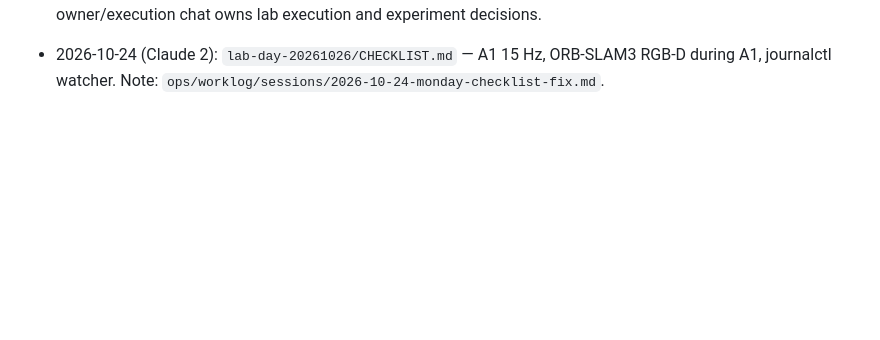
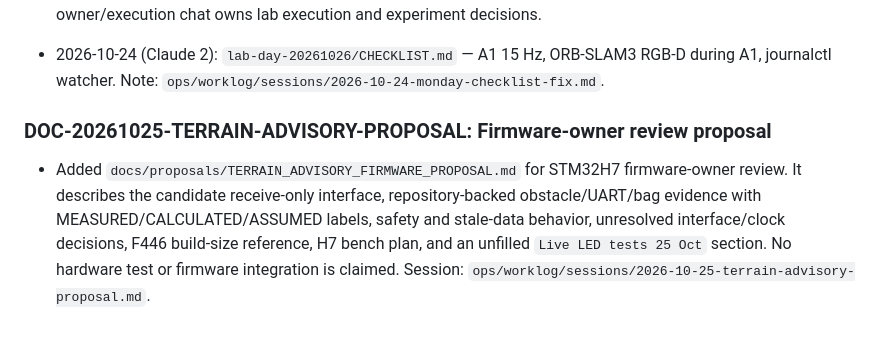
Before and after one commit to KaiserRichard/wbr-perception-phase1-runtime, a Markdown page: ops/worklog/DOCUMENTATION_LOG.md, the part around the change. Rendered like a GitHub page; blank space fills up the shorter version.

Commit message:
docs: TerrainAdvisory firmware proposal for the STM32H7 owner (live LED results TODO)
Written by codex-e, reviewed by Claude 2.

Co-Authored-By: Claude Opus 5.5 (1M context) <noreply@anthropic.com>

```diff
--- a/ops/worklog/DOCUMENTATION_LOG.md
+++ b/ops/worklog/DOCUMENTATION_LOG.md
@@ -456,3 +456,6 @@ approval or proof of unrun tests. Never rewrite finalized earlier entries.
   owner/execution chat owns lab execution and experiment decisions.
 
 - 2026-10-24 (Claude 2): `lab-day-20261026/CHECKLIST.md` — A1 15 Hz, ORB-SLAM3 RGB-D during A1, journalctl watcher. Note: `ops/worklog/sessions/2026-10-24-monday-checklist-fix.md`.
+
+### DOC-20261025-TERRAIN-ADVISORY-PROPOSAL: Firmware-owner review proposal
+- Added `docs/proposals/TERRAIN_ADVISORY_FIRMWARE_PROPOSAL.md` for STM32H7 firmware-owner review. It describes the candidate receive-only interface, repository-backed obstacle/UART/bag evidence with MEASURED/CALCULATED/ASSUMED labels, safety and stale-data behavior, unresolved interface/clock decisions, F446 build-size reference, H7 bench plan, and an unfilled `Live LED tests 25 Oct` section. No hardware test or firmware integration is claimed. Session: `ops/worklog/sessions/2026-10-25-terrain-advisory-proposal.md`.
```
Also changed, not shown: docs/proposals/TERRAIN_ADVISORY_FIRMWARE_PROPOSAL.md (added, +156 -0 lines), 1 other file.
